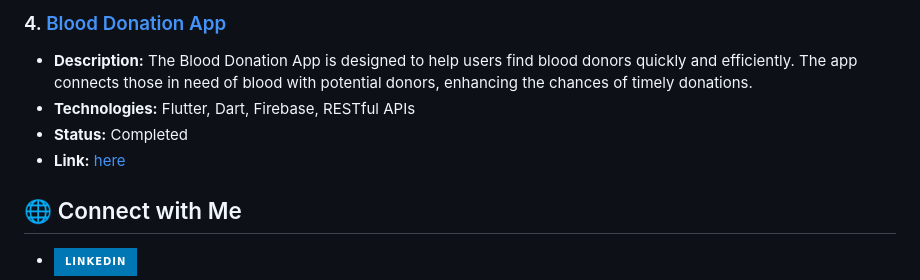
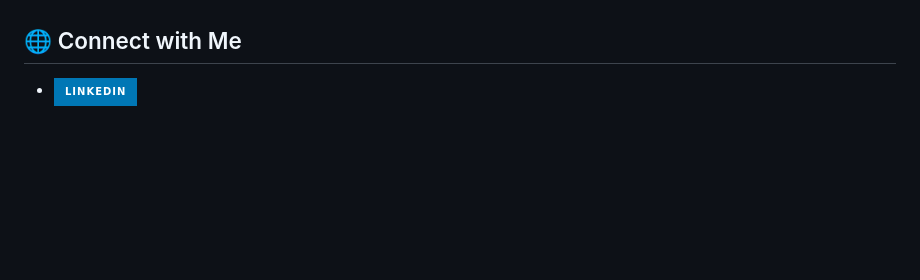
Before and after one commit to MohammedAlsayani/MohammedAlsayani, a Markdown page: README.md, the part around one of its changes. GitHub-like rendering; badges without logos; blank space fills up the shorter version.

```diff
--- a/README.md
+++ b/README.md
@@ -56,9 +55,4 @@ Welcome to my GitHub profile! I am a passionate Flutter developer with a strong
 
-### 4. [Blood Donation App](https://github.com/mohammedalsayani/Blood-Donation-App)
-   - **Description:** The Blood Donation App is designed to help users find blood donors quickly and efficiently. The app connects those in need of blood with potential donors, enhancing the chances of timely donations.
-   - **Technologies:** Flutter, Dart, Firebase, RESTful APIs
-   - **Status:** Completed
-   - **Link:** [here](https://play.google.com/store/apps/details?id=com.yesslambloodbank.blood_bank_app)
 
 ## 🌐 Connect with Me
 
```
Also changed, not shown: other parts of README.md (+0 -1 lines).
